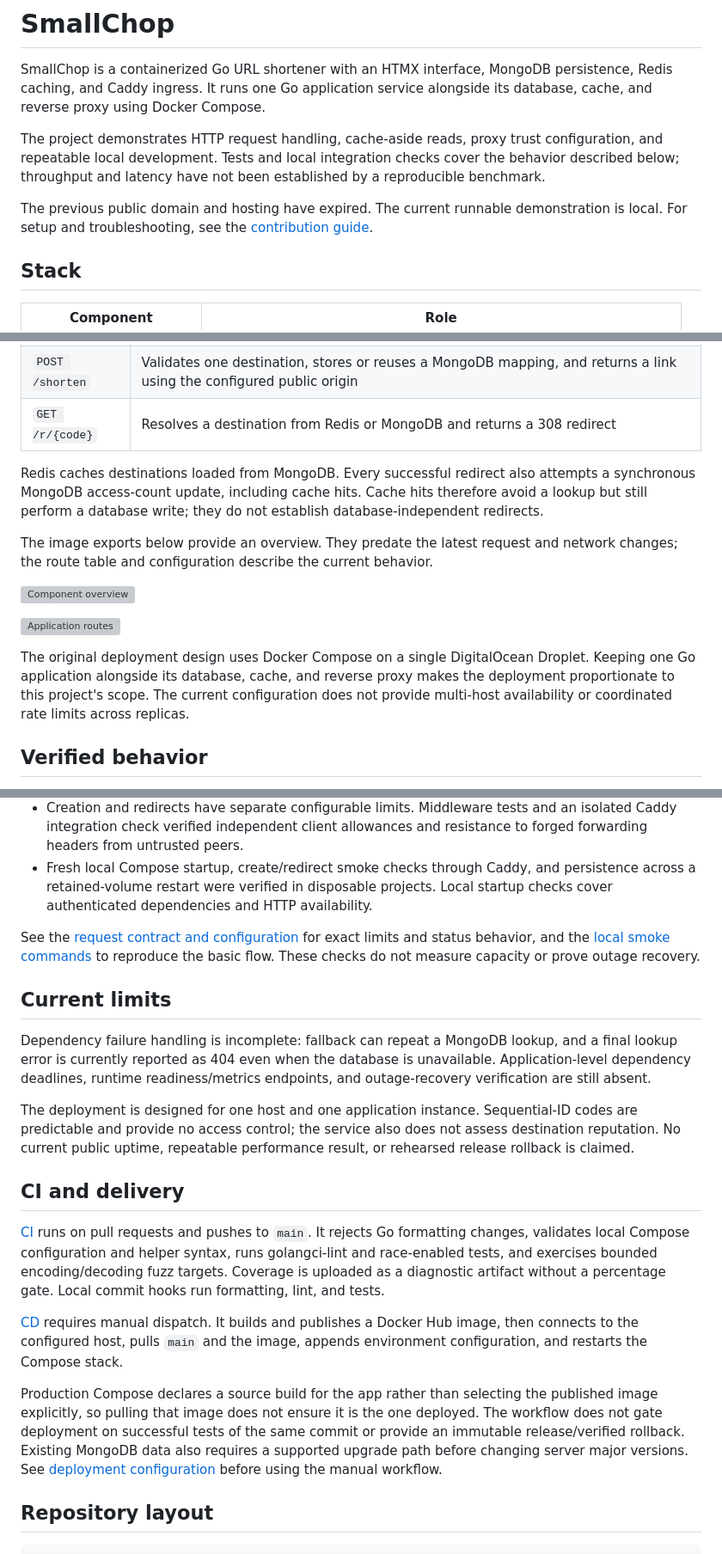
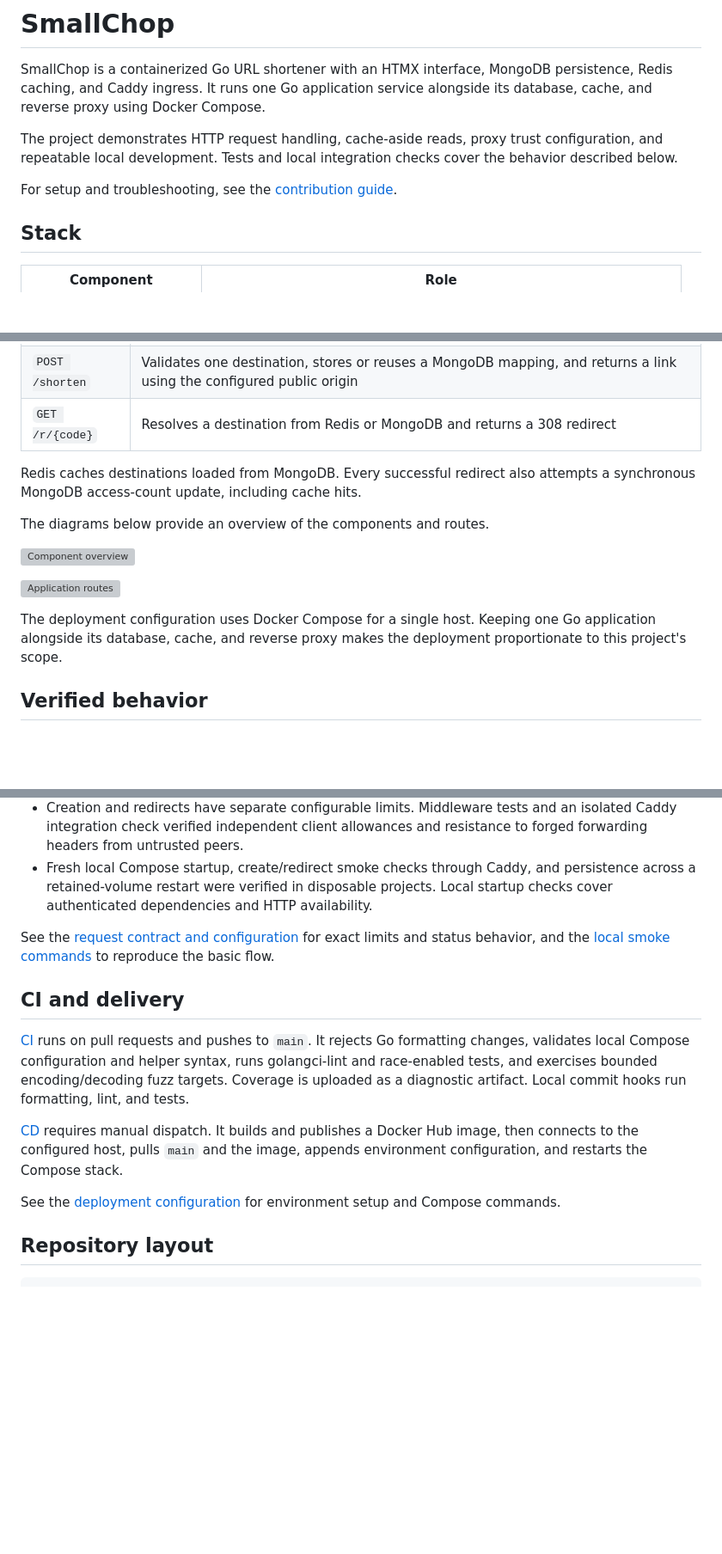
Before and after one commit to xdaybreakerx/SmallChop, a Markdown page: README.md, 3 parts joined by grey strips. Shown at 86% size. Rendered like a GitHub page; blank space fills up the shorter version; grey boxes are pictures that could not be loaded.

Commit message:
docs: focus README on current capabilities

```diff
--- a/README.md
+++ b/README.md
@@ -2,9 +2,9 @@
 
 SmallChop is a containerized Go URL shortener with an HTMX interface, MongoDB persistence, Redis caching, and Caddy ingress. It runs one Go application service alongside its database, cache, and reverse proxy using Docker Compose.
 
-The project demonstrates HTTP request handling, cache-aside reads, proxy trust configuration, and repeatable local development. Tests and local integration checks cover the behavior described below; throughput and latency have not been established by a reproducible benchmark.
+The project demonstrates HTTP request handling, cache-aside reads, proxy trust configuration, and repeatable local development. Tests and local integration checks cover the behavior described below.
 
-The previous public domain and hosting have expired. The current runnable demonstration is local. For setup and troubleshooting, see the [contribution guide](contribution.md#running-locally).
+For setup and troubleshooting, see the [contribution guide](contribution.md#running-locally).
 
 ## Stack
 
@@ -30,15 +30,15 @@ Caddy is the only service with published host ports. A dedicated proxy network c
 | `POST /shorten` | Validates one destination, stores or reuses a MongoDB mapping, and returns a link using the configured public origin |
 | `GET /r/{code}` | Resolves a destination from Redis or MongoDB and returns a 308 redirect |
 
-Redis caches destinations loaded from MongoDB. Every successful redirect also attempts a synchronous MongoDB access-count update, including cache hits. Cache hits therefore avoid a lookup but still perform a database write; they do not establish database-independent redirects.
+Redis caches destinations loaded from MongoDB. Every successful redirect also attempts a synchronous MongoDB access-count update, including cache hits.
 
-The image exports below provide an overview. They predate the latest request and network changes; the route table and configuration describe the current behavior.
+The diagrams below provide an overview of the components and routes.
 
 ![Component overview](docs/assets/high-level.png)
 
 ![Application routes](docs/assets/routes.png)
 
-The original deployment design uses Docker Compose on a single DigitalOcean Droplet. Keeping one Go application alongside its database, cache, and reverse proxy makes the deployment proportionate to this project's scope. The current configuration does not provide multi-host availability or coordinated rate limits across replicas.
+The deployment configuration uses Docker Compose for a single host. Keeping one Go application alongside its database, cache, and reverse proxy makes the deployment proportionate to this project's scope.
 
 ## Verified behavior
 
@@ -47,21 +47,15 @@ The original deployment design uses Docker Compose on a single DigitalOcean Drop
 - Creation and redirects have separate configurable limits. Middleware tests and an isolated Caddy integration check verified independent client allowances and resistance to forged forwarding headers from untrusted peers.
 - Fresh local Compose startup, create/redirect smoke checks through Caddy, and persistence across a retained-volume restart were verified in disposable projects. Local startup checks cover authenticated dependencies and HTTP availability.
 
-See the [request contract and configuration](contribution.md#request-behavior-and-configuration) for exact limits and status behavior, and the [local smoke commands](contribution.md#running-locally) to reproduce the basic flow. These checks do not measure capacity or prove outage recovery.
-
-## Current limits
-
-Dependency failure handling is incomplete: fallback can repeat a MongoDB lookup, and a final lookup error is currently reported as 404 even when the database is unavailable. Application-level dependency deadlines, runtime readiness/metrics endpoints, and outage-recovery verification are still absent.
-
-The deployment is designed for one host and one application instance. Sequential-ID codes are predictable and provide no access control; the service also does not assess destination reputation. No current public uptime, repeatable performance result, or rehearsed release rollback is claimed.
+See the [request contract and configuration](contribution.md#request-behavior-and-configuration) for exact limits and status behavior, and the [local smoke commands](contribution.md#running-locally) to reproduce the basic flow.
 
 ## CI and delivery
 
-[CI](.github/workflows/go-ci.yml) runs on pull requests and pushes to `main`. It rejects Go formatting changes, validates local Compose configuration and helper syntax, runs golangci-lint and race-enabled tests, and exercises bounded encoding/decoding fuzz targets. Coverage is uploaded as a diagnostic artifact without a percentage gate. Local commit hooks run formatting, lint, and tests.
+[CI](.github/workflows/go-ci.yml) runs on pull requests and pushes to `main`. It rejects Go formatting changes, validates local Compose configuration and helper syntax, runs golangci-lint and race-enabled tests, and exercises bounded encoding/decoding fuzz targets. Coverage is uploaded as a diagnostic artifact. Local commit hooks run formatting, lint, and tests.
 
 [CD](.github/workflows/go-cd.yml) requires manual dispatch. It builds and publishes a Docker Hub image, then connects to the configured host, pulls `main` and the image, appends environment configuration, and restarts the Compose stack.
 
-Production Compose declares a source build for the app rather than selecting the published image explicitly, so pulling that image does not ensure it is the one deployed. The workflow does not gate deployment on successful tests of the same commit or provide an immutable release/verified rollback. Existing MongoDB data also requires a supported upgrade path before changing server major versions. See [deployment configuration](contribution.md#deployment-configuration) before using the manual workflow.
+See the [deployment configuration](contribution.md#deployment-configuration) for environment setup and Compose commands.
 
 ## Repository layout
 
```
